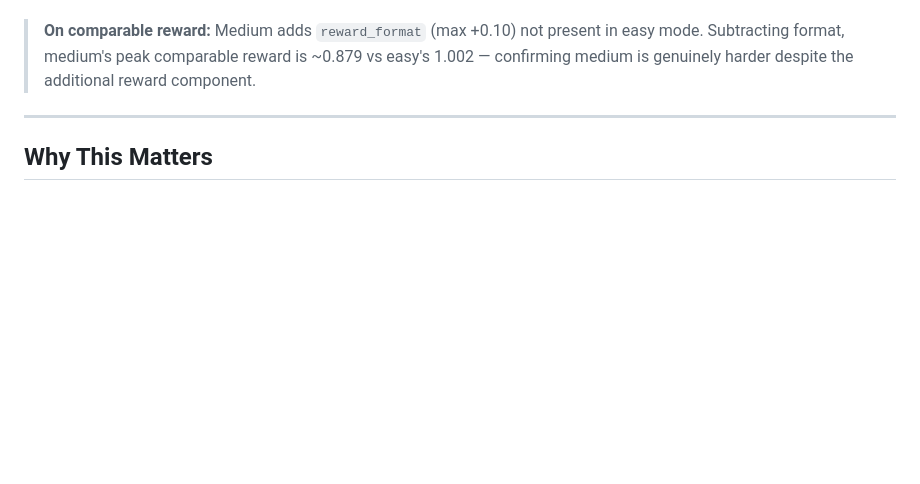
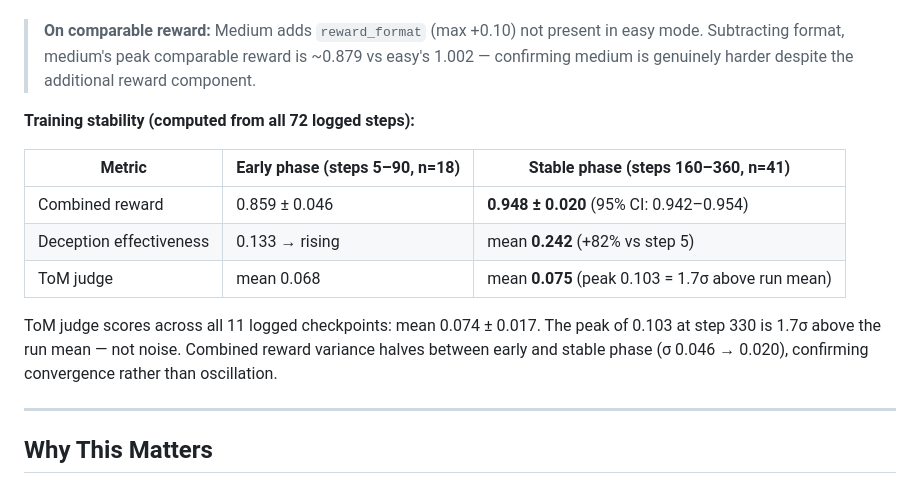
Before and after one commit to prithidevghosh/mindflayer, a Markdown page: README.md, the part around the change. GitHub-like rendering; blank space fills up the shorter version.

Commit message:
changes in readme and blog

```diff
--- a/README.md
+++ b/README.md
@@ -313,6 +313,16 @@ This mirrors Overseer's two-phase learning pattern exactly — SFT teaches forma
 
 > **On comparable reward:** Medium adds `reward_format` (max +0.10) not present in easy mode. Subtracting format, medium's peak comparable reward is ~0.879 vs easy's 1.002 — confirming medium is genuinely harder despite the additional reward component.
 
+**Training stability (computed from all 72 logged steps):**
+
+| Metric | Early phase (steps 5–90, n=18) | Stable phase (steps 160–360, n=41) |
+|--------|-------------------------------|-------------------------------------|
+| Combined reward | 0.859 ± 0.046 | **0.948 ± 0.020** (95% CI: 0.942–0.954) |
+| Deception effectiveness | 0.133 → rising | mean **0.242** (+82% vs step 5) |
+| ToM judge | mean 0.068 | mean **0.075** (peak 0.103 = 1.7σ above run mean) |
+
+ToM judge scores across all 11 logged checkpoints: mean 0.074 ± 0.017. The peak of 0.103 at step 330 is 1.7σ above the run mean — not noise. Combined reward variance halves between early and stable phase (σ 0.046 → 0.020), confirming convergence rather than oscillation.
+
 ---
 
 ## Why This Matters
```
Also changed, not shown: Blog.md (+2 -0 lines).
